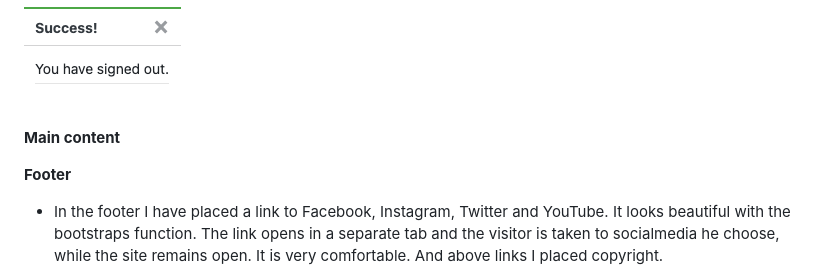
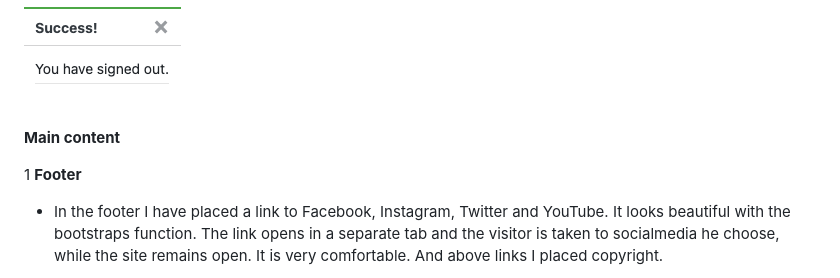
Before and after one commit to Askeran17/lawforyou, a Markdown page: README.md, the part around the change. GitHub-like rendering.

```diff
--- a/README.md
+++ b/README.md
@@ -148,8 +148,7 @@ __Header__
 
 __Main content__
 
-
-
+1
 __Footer__
 
 - In the footer I have placed a link to Facebook, Instagram, Twitter and YouTube. It looks beautiful with the bootstraps function. The link opens in a separate tab and the visitor is taken to socialmedia he choose, while the site remains open. It is very comfortable. And above links I placed copyright.
```
Also changed, not shown: static/images/readme-img/nav-menu-mobile-visitor.png (added), 3 other files.
